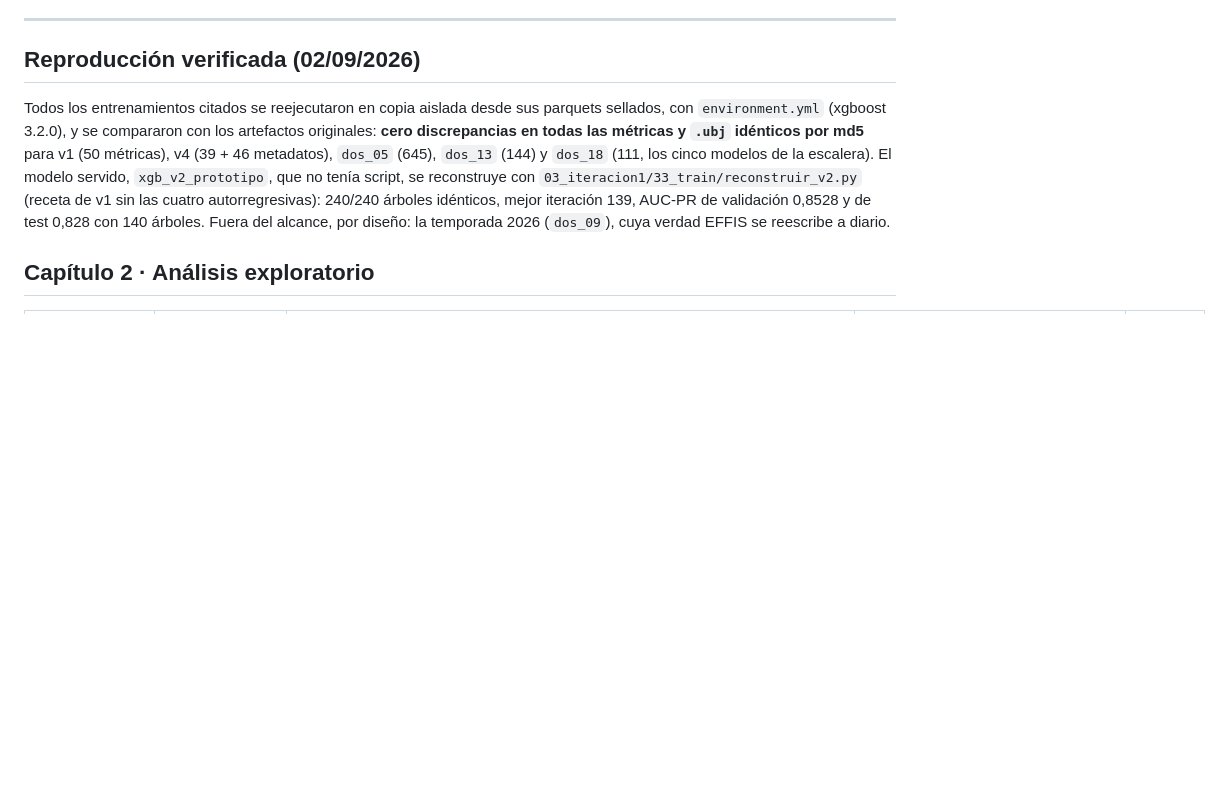
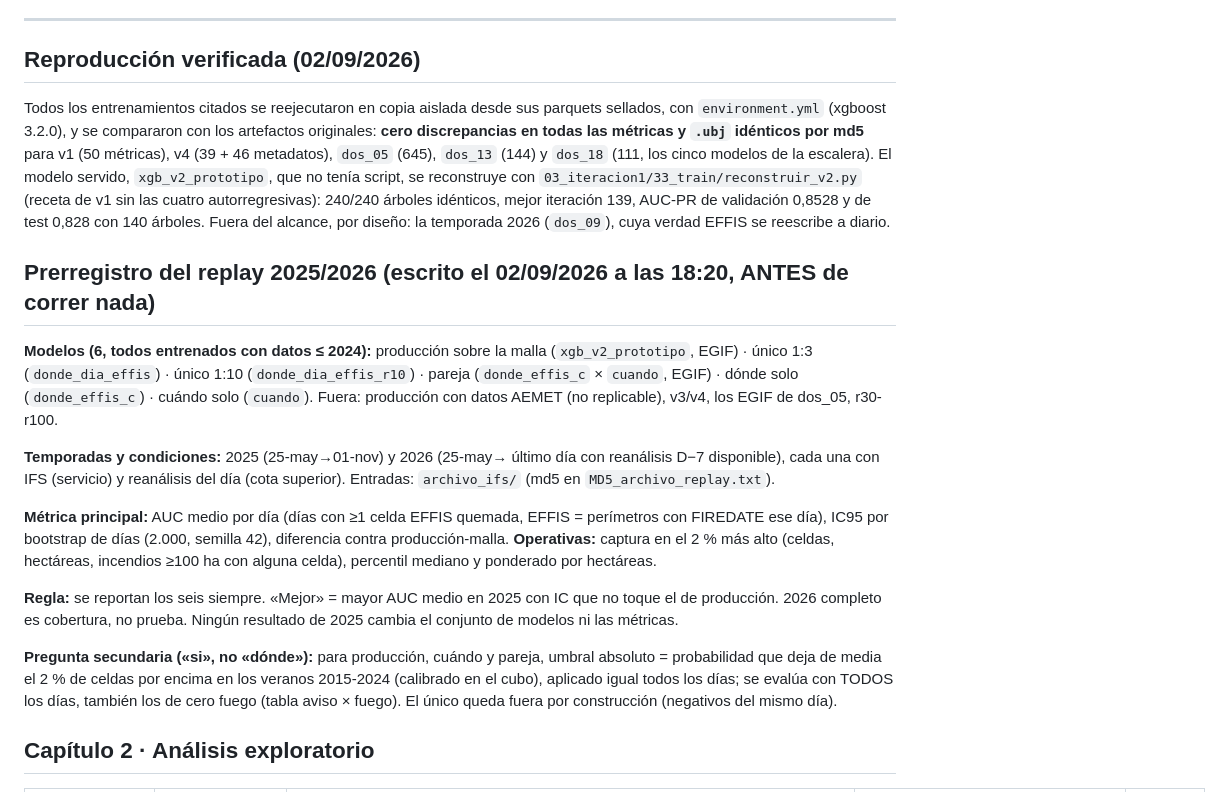
Before and after one commit to JuanUtrilla/tfm-riesgo-incendios, a Markdown page: docs/TRAZABILIDAD.md, the part around the change. Rendered like a GitHub page; blank space fills up the shorter version.

Commit message:
Prerregistro del replay 2025/2026: modelos, métricas y regla de decisión, antes de correr

```diff
--- a/docs/TRAZABILIDAD.md
+++ b/docs/TRAZABILIDAD.md
@@ -35,6 +35,34 @@ modelo servido, `xgb_v2_prototipo`, que no tenía script, se reconstruye con
 autorregresivas): 240/240 árboles idénticos, mejor iteración 139, AUC-PR de
 validación 0,8528 y de test 0,828 con 140 árboles. Fuera del alcance, por
 diseño: la temporada 2026 (`dos_09`), cuya verdad EFFIS se reescribe a diario.
+
+## Prerregistro del replay 2025/2026 (escrito el 02/09/2026 a las 18:20, ANTES de correr nada)
+
+**Modelos (6, todos entrenados con datos ≤ 2024):** producción sobre la malla
+(`xgb_v2_prototipo`, EGIF) · único 1:3 (`donde_dia_effis`) · único 1:10
+(`donde_dia_effis_r10`) · pareja (`donde_effis_c` × `cuando`, EGIF) · dónde solo
+(`donde_effis_c`) · cuándo solo (`cuando`). Fuera: producción con datos AEMET
+(no replicable), v3/v4, los EGIF de dos_05, r30-r100.
+
+**Temporadas y condiciones:** 2025 (25-may→01-nov) y 2026 (25-may→ último día con
+reanálisis D−7 disponible), cada una con IFS (servicio) y reanálisis del día
+(cota superior). Entradas: `archivo_ifs/` (md5 en `MD5_archivo_replay.txt`).
+
+**Métrica principal:** AUC medio por día (días con ≥1 celda EFFIS quemada, EFFIS
+= perímetros con FIREDATE ese día), IC95 por bootstrap de días (2.000, semilla
+42), diferencia contra producción-malla. **Operativas:** captura en el 2 % más
+alto (celdas, hectáreas, incendios ≥100 ha con alguna celda), percentil mediano
+y ponderado por hectáreas.
+
+**Regla:** se reportan los seis siempre. «Mejor» = mayor AUC medio en 2025 con IC
+que no toque el de producción. 2026 completo es cobertura, no prueba. Ningún
+resultado de 2025 cambia el conjunto de modelos ni las métricas.
+
+**Pregunta secundaria («si», no «dónde»):** para producción, cuándo y pareja,
+umbral absoluto = probabilidad que deja de media el 2 % de celdas por encima en
+los veranos 2015-2024 (calibrado en el cubo), aplicado igual todos los días; se
+evalúa con TODOS los días, también los de cero fuego (tabla aviso × fuego). El
+único queda fuera por construcción (negativos del mismo día).
 
 ## Capítulo 2 · Análisis exploratorio
 
```
